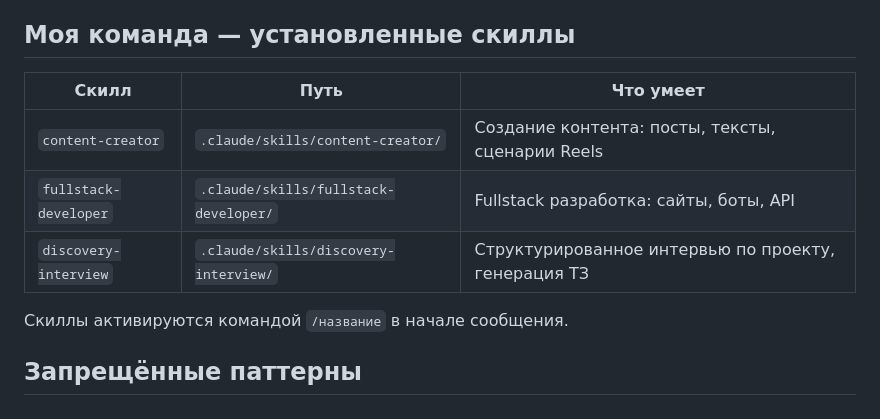
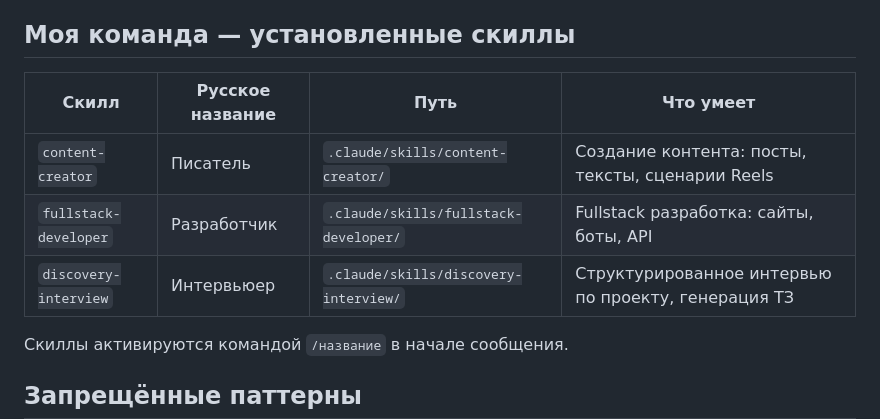
Before and after one commit to anjelina0508/dr-kazilova-agent, a Markdown page: CLAUDE.md, the part around the change. Rendered like a GitHub page.

Commit message:
Add Russian skill names to team registry

```diff
--- a/CLAUDE.md
+++ b/CLAUDE.md
@@ -92,11 +92,11 @@
 
 ## Моя команда — установленные скиллы
 
-| Скилл | Путь | Что умеет |
-|-------|------|-----------|
-| `content-creator` | `.claude/skills/content-creator/` | Создание контента: посты, тексты, сценарии Reels |
-| `fullstack-developer` | `.claude/skills/fullstack-developer/` | Fullstack разработка: сайты, боты, API |
-| `discovery-interview` | `.claude/skills/discovery-interview/` | Структурированное интервью по проекту, генерация ТЗ |
+| Скилл | Русское название | Путь | Что умеет |
+|-------|-----------------|------|-----------|
+| `content-creator` | Писатель | `.claude/skills/content-creator/` | Создание контента: посты, тексты, сценарии Reels |
+| `fullstack-developer` | Разработчик | `.claude/skills/fullstack-developer/` | Fullstack разработка: сайты, боты, API |
+| `discovery-interview` | Интервьюер | `.claude/skills/discovery-interview/` | Структурированное интервью по проекту, генерация ТЗ |
 
 Скиллы активируются командой `/название` в начале сообщения.
 
```
